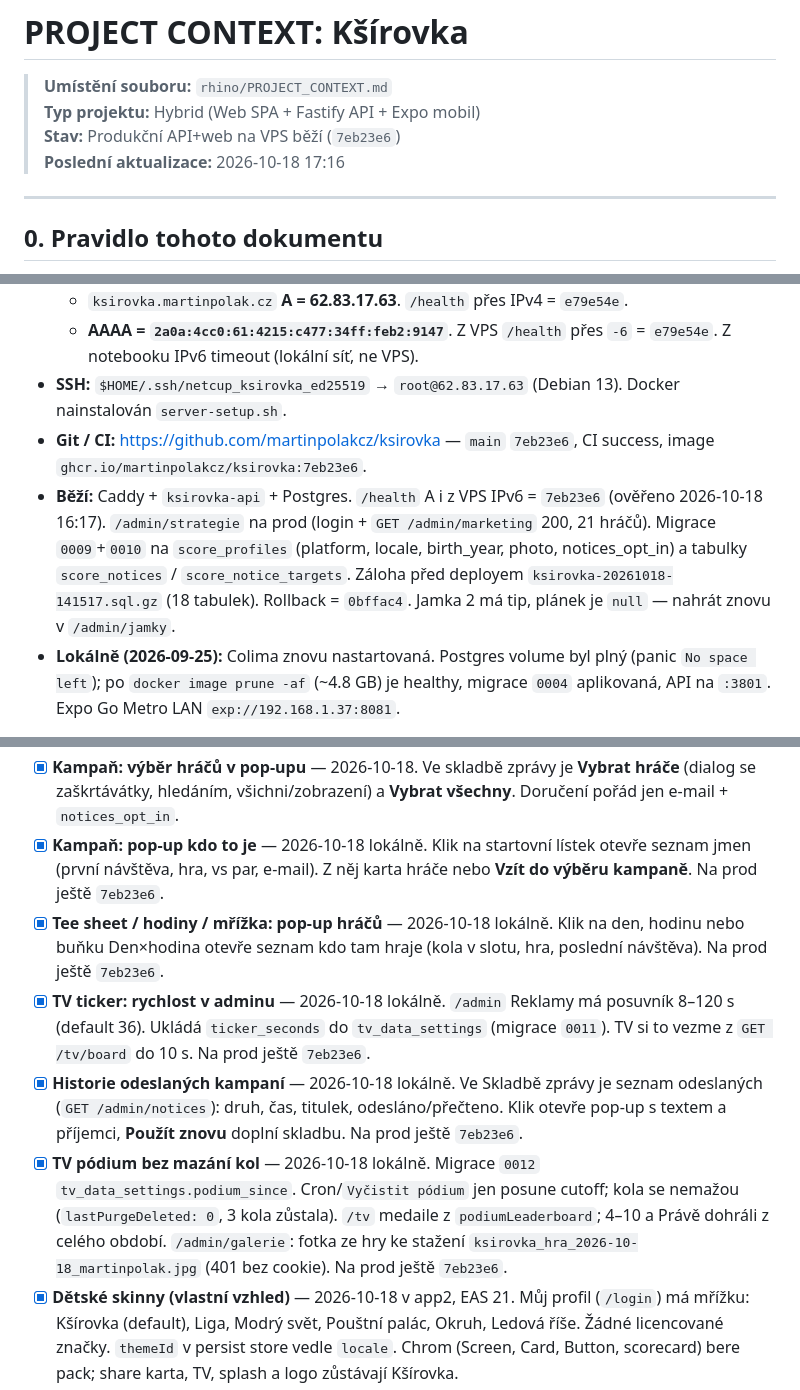
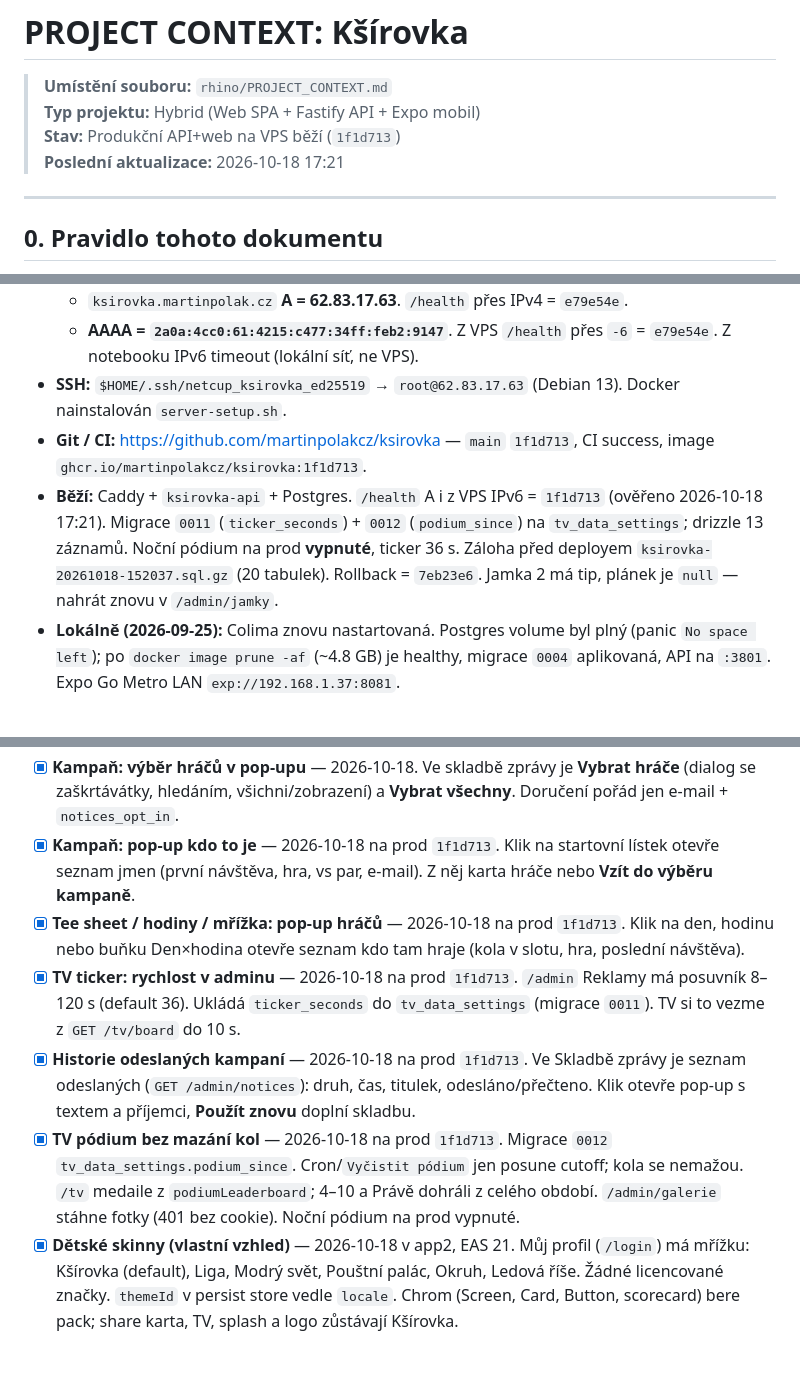
Before and after one commit to martinpolakcz/ksirovka, a Markdown page: rhino/PROJECT_CONTEXT.md, 3 parts joined by grey strips. Rendered like a GitHub page; blank space fills up the shorter version.

Commit message:
Zapsat nasazení 1f1d713 s pódiem, galerií a tickerem.
Co-authored-by: Cursor <cursoragent@cursor.com>

```diff
--- a/rhino/PROJECT_CONTEXT.md
+++ b/rhino/PROJECT_CONTEXT.md
@@ -1,8 +1,8 @@
 # PROJECT CONTEXT: Kšírovka
 > **Umístění souboru:** `rhino/PROJECT_CONTEXT.md`
 > **Typ projektu:** Hybrid (Web SPA + Fastify API + Expo mobil)
-> **Stav:** Produkční API+web na VPS běží (`7eb23e6`)
-> **Poslední aktualizace:** 2026-10-18 17:16
+> **Stav:** Produkční API+web na VPS běží (`1f1d713`)
+> **Poslední aktualizace:** 2026-10-18 17:21
 
 ---
 
@@ -66,8 +66,8 @@ Expo účet: `martinpolak` (`martin.polak.cz@gmail.com`). EAS projekt: `@martinp
   - `ksirovka.martinpolak.cz` **A = 62.83.17.63**. `/health` přes IPv4 = `e79e54e`.
   - **AAAA = `2a0a:4cc0:61:4215:c477:34ff:feb2:9147`**. Z VPS `/health` přes `-6` = `e79e54e`. Z notebooku IPv6 timeout (lokální síť, ne VPS).
 - **SSH:** `$HOME/.ssh/netcup_ksirovka_ed25519` → `root@62.83.17.63` (Debian 13). Docker nainstalován `server-setup.sh`.
-- **Git / CI:** https://github.com/martinpolakcz/ksirovka — `main` `7eb23e6`, CI success, image `ghcr.io/martinpolakcz/ksirovka:7eb23e6`.
-- **Běží:** Caddy + `ksirovka-api` + Postgres. `/health` A i z VPS IPv6 = `7eb23e6` (ověřeno 2026-10-18 16:17). `/admin/strategie` na prod (login + `GET /admin/marketing` 200, 21 hráčů). Migrace `0009`+`0010` na `score_profiles` (platform, locale, birth_year, photo, notices_opt_in) a tabulky `score_notices` / `score_notice_targets`. Záloha před deployem `ksirovka-20261018-141517.sql.gz` (18 tabulek). Rollback = `0bffac4`. Jamka 2 má tip, plánek je `null` — nahrát znovu v `/admin/jamky`.
+- **Git / CI:** https://github.com/martinpolakcz/ksirovka — `main` `1f1d713`, CI success, image `ghcr.io/martinpolakcz/ksirovka:1f1d713`.
+- **Běží:** Caddy + `ksirovka-api` + Postgres. `/health` A i z VPS IPv6 = `1f1d713` (ověřeno 2026-10-18 17:21). Migrace `0011` (`ticker_seconds`) + `0012` (`podium_since`) na `tv_data_settings`; drizzle 13 záznamů. Noční pódium na prod **vypnuté**, ticker 36 s. Záloha před deployem `ksirovka-20261018-152037.sql.gz` (20 tabulek). Rollback = `7eb23e6`. Jamka 2 má tip, plánek je `null` — nahrát znovu v `/admin/jamky`.
 - **Lokálně (2026-09-25):** Colima znovu nastartovaná. Postgres volume byl plný (panic `No space left`); po `docker image prune -af` (~4.8 GB) je healthy, migrace `0004` aplikovaná, API na `:3801`. Expo Go Metro LAN `exp://192.168.1.37:8081`.
 
 Jediné místo s IP a doménami: `deploy/target.env`.
@@ -237,11 +237,11 @@ První Play submit = internal testing. Tester instaluje přes **opt-in odkaz + O
 - [x] **Admin Strategie** — 2026-10-18 na prod `7eb23e6`. `/admin/strategie`: kdy hrají, mix her, vs par, kalendář, roster. Klik na den otevře pop-up (kdo, hra, vs par, poprvé, čas). Kampaně k oslovení, CSV/e-maily. API `GET /admin/marketing` (21 hráčů). iPhone/Android a locale až z appky 21.
 - [x] **Hráč, fotky, kampaně v appce** — 2026-10-18 na prod `7eb23e6`. Pop-up hráče (tabulka + den) s historií kol. Migrace `0010`: `birth_year`, `photo` bytea, `notices_opt_in`, tabulky `score_notices` + `score_notice_targets`. Login v app2 má selfie, rok narození a souhlas. TV/`/vysledky` berou profilovou fotku (fallback iniciála); share karta = fotka ze hry do galerie a TV slotu `gallery`. Admin skládá Novinka / Horká událost / Stalo se, appka po startu `GET /scorecard/notices`. EAS iOS **1.0.0 (21)** + Android 16 ve frontě. Pravý Expo push až později.
 - [x] **Kampaň: výběr hráčů v pop-upu** — 2026-10-18. Ve skladbě zprávy je **Vybrat hráče** (dialog se zaškrtávátky, hledáním, všichni/zobrazení) a **Vybrat všechny**. Doručení pořád jen e-mail + `notices_opt_in`.
-- [x] **Kampaň: pop-up kdo to je** — 2026-10-18 lokálně. Klik na startovní lístek otevře seznam jmen (první návštěva, hra, vs par, e-mail). Z něj karta hráče nebo **Vzít do výběru kampaně**. Na prod ještě `7eb23e6`.
-- [x] **Tee sheet / hodiny / mřížka: pop-up hráčů** — 2026-10-18 lokálně. Klik na den, hodinu nebo buňku Den×hodina otevře seznam kdo tam hraje (kola v slotu, hra, poslední návštěva). Na prod ještě `7eb23e6`.
-- [x] **TV ticker: rychlost v adminu** — 2026-10-18 lokálně. `/admin` Reklamy má posuvník 8–120 s (default 36). Ukládá `ticker_seconds` do `tv_data_settings` (migrace `0011`). TV si to vezme z `GET /tv/board` do 10 s. Na prod ještě `7eb23e6`.
-- [x] **Historie odeslaných kampaní** — 2026-10-18 lokálně. Ve Skladbě zprávy je seznam odeslaných (`GET /admin/notices`): druh, čas, titulek, odesláno/přečteno. Klik otevře pop-up s textem a příjemci, **Použít znovu** doplní skladbu. Na prod ještě `7eb23e6`.
-- [x] **TV pódium bez mazání kol** — 2026-10-18 lokálně. Migrace `0012` `tv_data_settings.podium_since`. Cron/`Vyčistit pódium` jen posune cutoff; kola se nemažou (`lastPurgeDeleted: 0`, 3 kola zůstala). `/tv` medaile z `podiumLeaderboard`; 4–10 a Právě dohráli z celého období. `/admin/galerie`: fotka ze hry ke stažení `ksirovka_hra_2026-10-18_martinpolak.jpg` (401 bez cookie). Na prod ještě `7eb23e6`.
+- [x] **Kampaň: pop-up kdo to je** — 2026-10-18 na prod `1f1d713`. Klik na startovní lístek otevře seznam jmen (první návštěva, hra, vs par, e-mail). Z něj karta hráče nebo **Vzít do výběru kampaně**.
+- [x] **Tee sheet / hodiny / mřížka: pop-up hráčů** — 2026-10-18 na prod `1f1d713`. Klik na den, hodinu nebo buňku Den×hodina otevře seznam kdo tam hraje (kola v slotu, hra, poslední návštěva).
+- [x] **TV ticker: rychlost v adminu** — 2026-10-18 na prod `1f1d713`. `/admin` Reklamy má posuvník 8–120 s (default 36). Ukládá `ticker_seconds` do `tv_data_settings` (migrace `0011`). TV si to vezme z `GET /tv/board` do 10 s.
+- [x] **Historie odeslaných kampaní** — 2026-10-18 na prod `1f1d713`. Ve Skladbě zprávy je seznam odeslaných (`GET /admin/notices`): druh, čas, titulek, odesláno/přečteno. Klik otevře pop-up s textem a příjemci, **Použít znovu** doplní skladbu.
+- [x] **TV pódium bez mazání kol** — 2026-10-18 na prod `1f1d713`. Migrace `0012` `tv_data_settings.podium_since`. Cron/`Vyčistit pódium` jen posune cutoff; kola se nemažou. `/tv` medaile z `podiumLeaderboard`; 4–10 a Právě dohráli z celého období. `/admin/galerie` stáhne fotky (401 bez cookie). Noční pódium na prod vypnuté.
 - [x] **Dětské skinny (vlastní vzhled)** — 2026-10-18 v app2, EAS 21. Můj profil (`/login`) má mřížku: Kšírovka (default), Liga, Modrý svět, Pouštní palác, Okruh, Ledová říše. Žádné licencované značky. `themeId` v persist store vedle `locale`. Chrom (Screen, Card, Button, scorecard) bere pack; share karta, TV, splash a logo zůstávají Kšírovka.
 - [x] **Gramatika foursome** — 2026-10-18 v EAS 21. „Čtveřice sdílí jednu míčku“ pryč. Fotbalgolf: **jeden míč** / vlastní míč. Minigolf a adventure: **jeden míček** / vlastní míček. Stejný rozdíl v sk/en/de/pl/vi.
 - [ ] Import obsahu do produkční DB (`import:content`) až poběží API.
```
Also changed, not shown: other parts of rhino/PROJECT_CONTEXT.md (+1 -0 lines).
